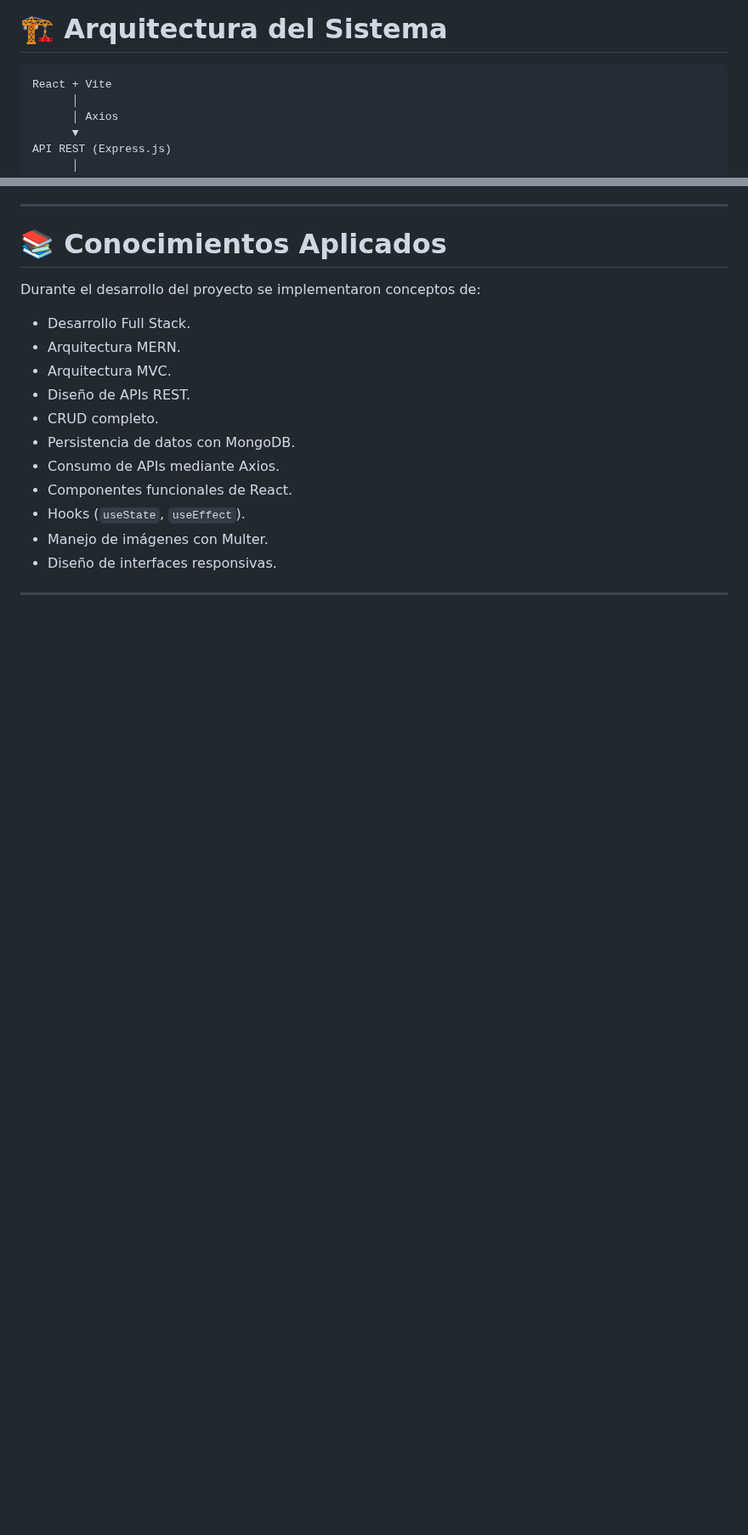
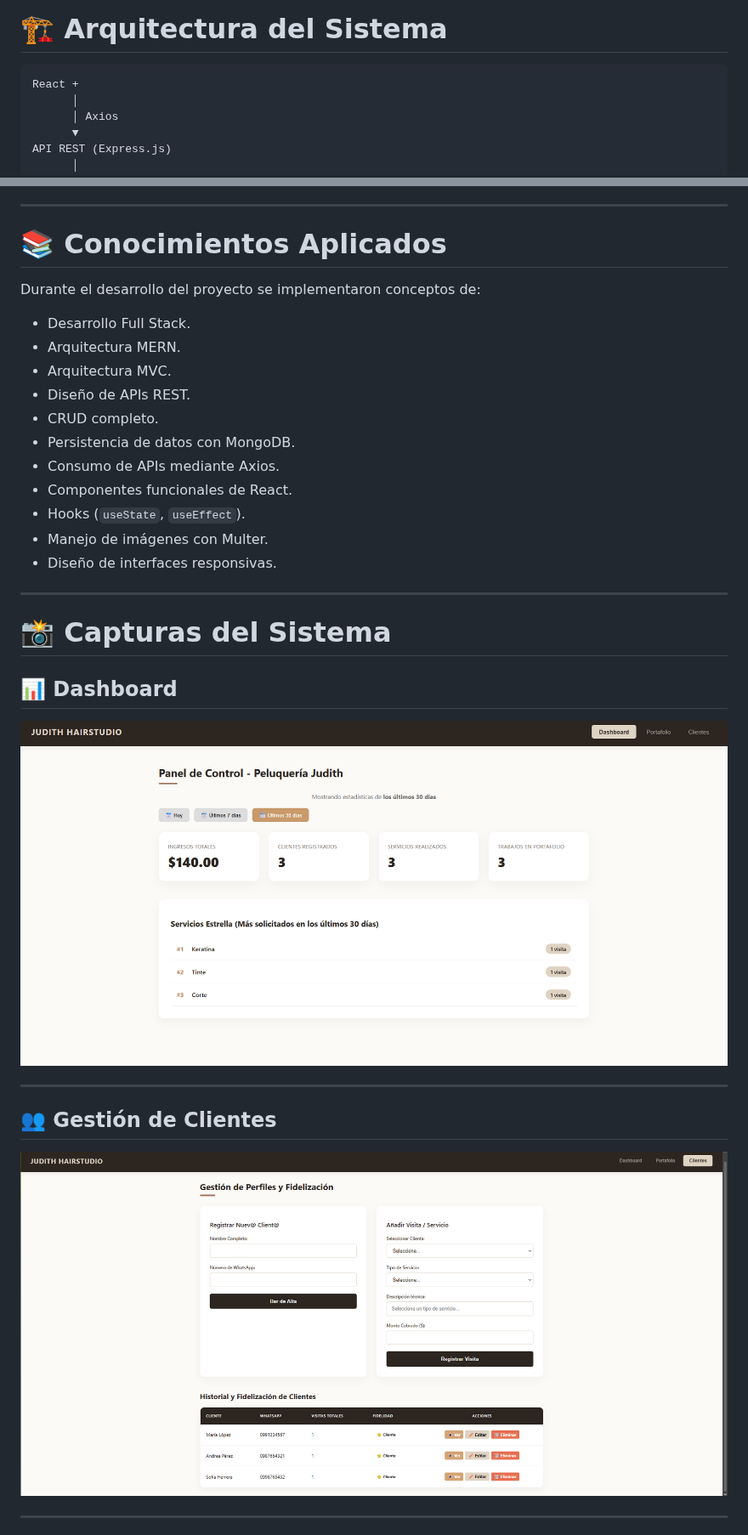
Before and after one commit to aledash3/judith-hairstudio, a Markdown page: README.md, 2 parts joined by grey strips. Shown at 85% size. GitHub-like rendering; pictures changed too: docs/clientes.png (added), docs/dashboard.png (added); blank space fills up the shorter version.

````diff
--- a/README.md
+++ b/README.md
@@ -81,7 +81,7 @@ Desarrollar un sistema web que facilite la gestión administrativa de un salón
 # 🏗 Arquitectura del Sistema
 
 ```text
-React + Vite
+React +
       │
       │ Axios
       ▼
@@ -266,3 +344,17 @@ Durante el desarrollo del proyecto se implementaron conceptos de:
 
 ---
 
+# 📸 Capturas del Sistema
+
+## 📊 Dashboard
+
+![Dashboard](docs/dashboard.png)
+
+---
+
+## 👥 Gestión de Clientes
+
+![Clientes](docs/clientes.png)
+
+---
+
````
Also changed, not shown: other parts of README.md (+107 -10 lines), docs/detalleclientes.png (added), docs/portafolio.png (added), 1 other file.
